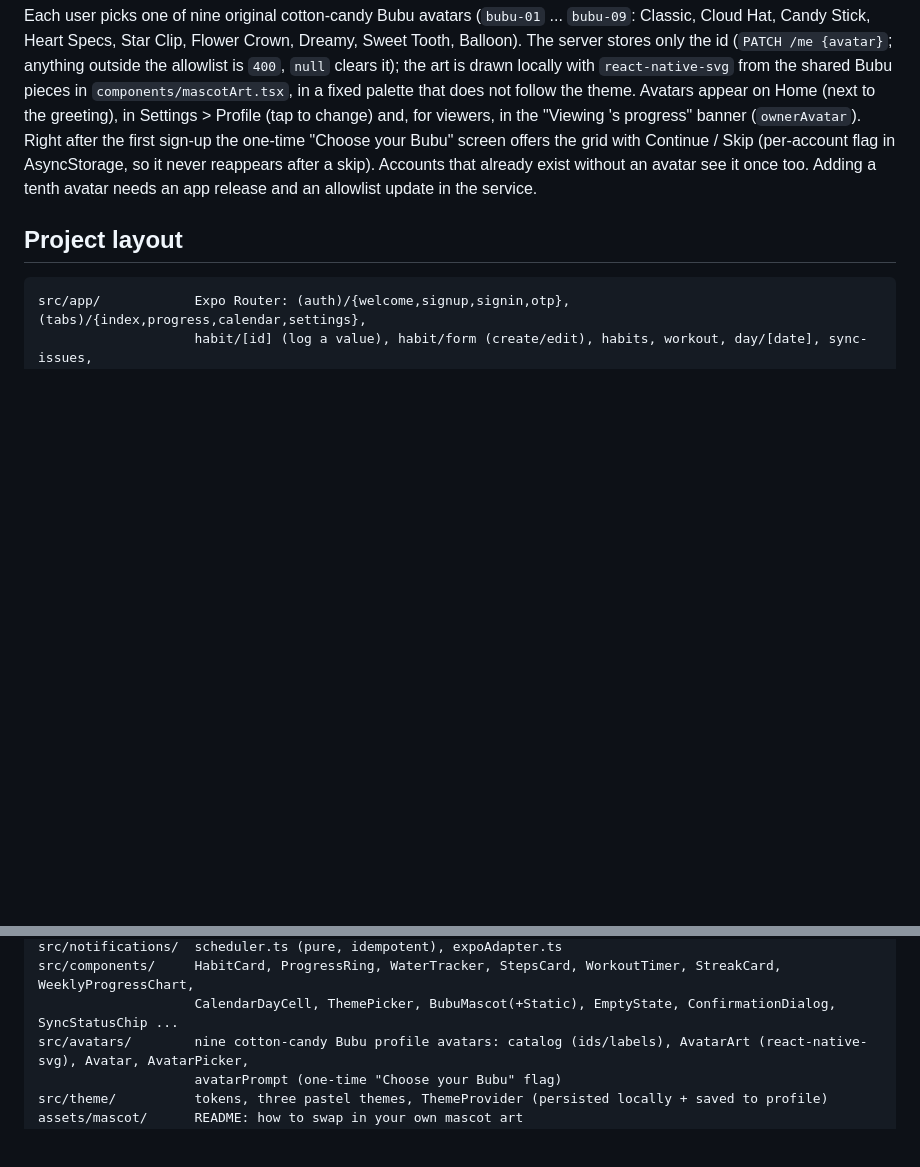
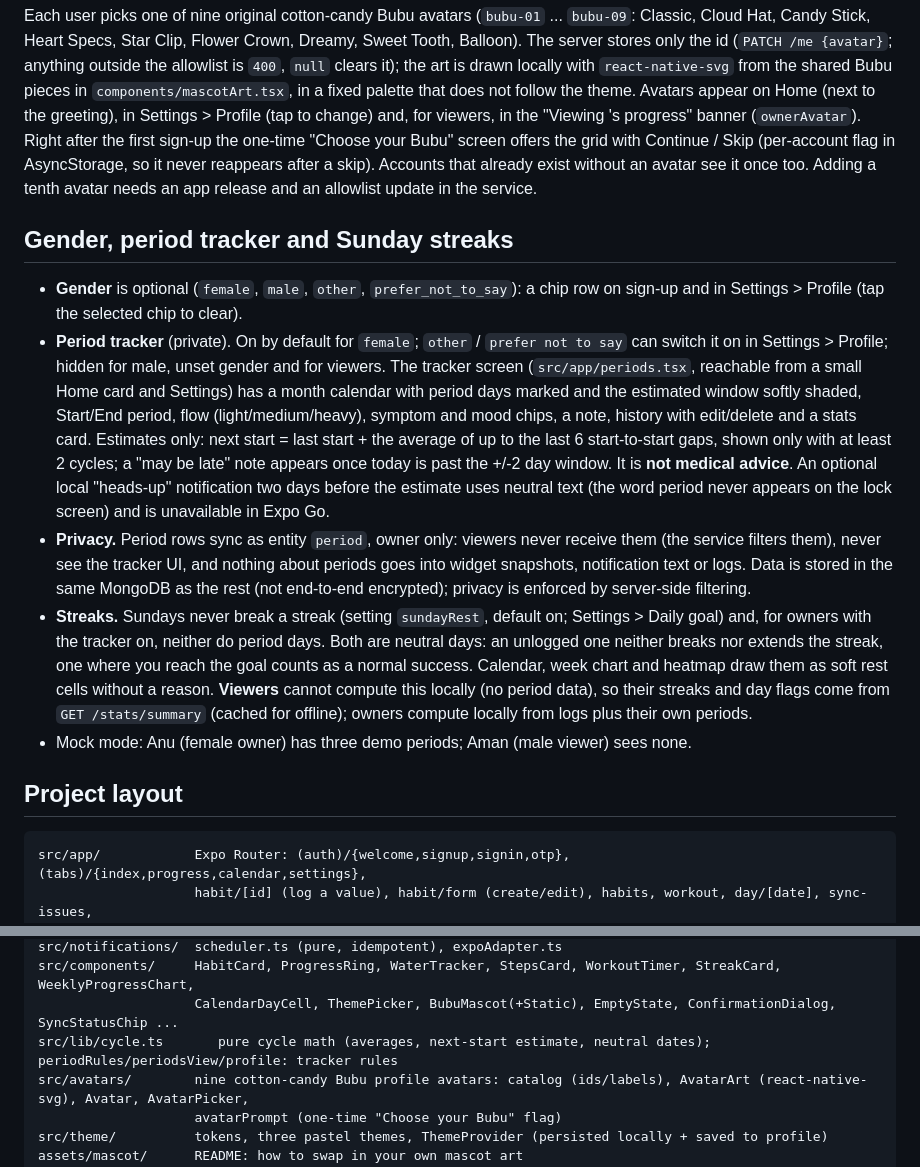
Before and after one commit to BloomHealthApp/bloom-health-app, a Markdown page: README.md, 2 parts joined by grey strips. Drawn GitHub-style; blank space fills up the shorter version.

Commit message:
Document gender, period tracker, Sunday rest and viewer summary in README and API contract
Co-Authored-By: Claude Sonnet 5.5 <noreply@anthropic.com>

````diff
--- a/README.md
+++ b/README.md
@@ -76,6 +76,24 @@ in the "Viewing <owner>'s progress" banner (`ownerAvatar`). Right after the firs
 with Continue / Skip (per-account flag in AsyncStorage, so it never reappears after a skip). Accounts that already exist without an avatar see it
 once too. Adding a tenth avatar needs an app release and an allowlist update in the service.
 
+## Gender, period tracker and Sunday streaks
+
+- **Gender** is optional (`female`, `male`, `other`, `prefer_not_to_say`): a chip row on sign-up and in Settings > Profile (tap the selected chip to clear).
+- **Period tracker** (private). On by default for `female`; `other` / `prefer not to say` can switch it on in Settings > Profile; hidden for male,
+  unset gender and for viewers. The tracker screen (`src/app/periods.tsx`, reachable from a small Home card and Settings) has a month calendar with period
+  days marked and the estimated window softly shaded, Start/End period, flow (light/medium/heavy), symptom and mood chips, a note, history with edit/delete
+  and a stats card. Estimates only: next start = last start + the average of up to the last 6 start-to-start gaps, shown only with at least 2 cycles; a
+  "may be late" note appears once today is past the +/-2 day window. It is **not medical advice**. An optional local "heads-up" notification two days before the
+  estimate uses neutral text (the word period never appears on the lock screen) and is unavailable in Expo Go.
+- **Privacy.** Period rows sync as entity `period`, owner only: viewers never receive them (the service filters them), never see the tracker UI, and nothing about
+  periods goes into widget snapshots, notification text or logs. Data is stored in the same MongoDB as the rest (not end-to-end encrypted); privacy is enforced
+  by server-side filtering.
+- **Streaks.** Sundays never break a streak (setting `sundayRest`, default on; Settings > Daily goal) and, for owners with the tracker on, neither do period days.
+  Both are neutral days: an unlogged one neither breaks nor extends the streak, one where you reach the goal counts as a normal success. Calendar, week chart
+  and heatmap draw them as soft rest cells without a reason. **Viewers** cannot compute this locally (no period data), so their streaks and day flags come
+  from `GET /stats/summary` (cached for offline); owners compute locally from logs plus their own periods.
+- Mock mode: Anu (female owner) has three demo periods; Aman (male viewer) sees none.
+
 ## Project layout
 
 ```
@@ -91,6 +109,7 @@ src/providers/      AuthProvider (SecureStore tokens), DataProvider (store+engin
 src/notifications/  scheduler.ts (pure, idempotent), expoAdapter.ts
 src/components/     HabitCard, ProgressRing, WaterTracker, StepsCard, WorkoutTimer, StreakCard, WeeklyProgressChart,
                     CalendarDayCell, ThemePicker, BubuMascot(+Static), EmptyState, ConfirmationDialog, SyncStatusChip ...
+src/lib/cycle.ts       pure cycle math (averages, next-start estimate, neutral dates); periodRules/periodsView/profile: tracker rules
 src/avatars/        nine cotton-candy Bubu profile avatars: catalog (ids/labels), AvatarArt (react-native-svg), Avatar, AvatarPicker,
                     avatarPrompt (one-time "Choose your Bubu" flag)
 src/theme/          tokens, three pastel themes, ThemeProvider (persisted locally + saved to profile)
````
Also changed, not shown: docs/api-contract.md (+13 -7 lines).
